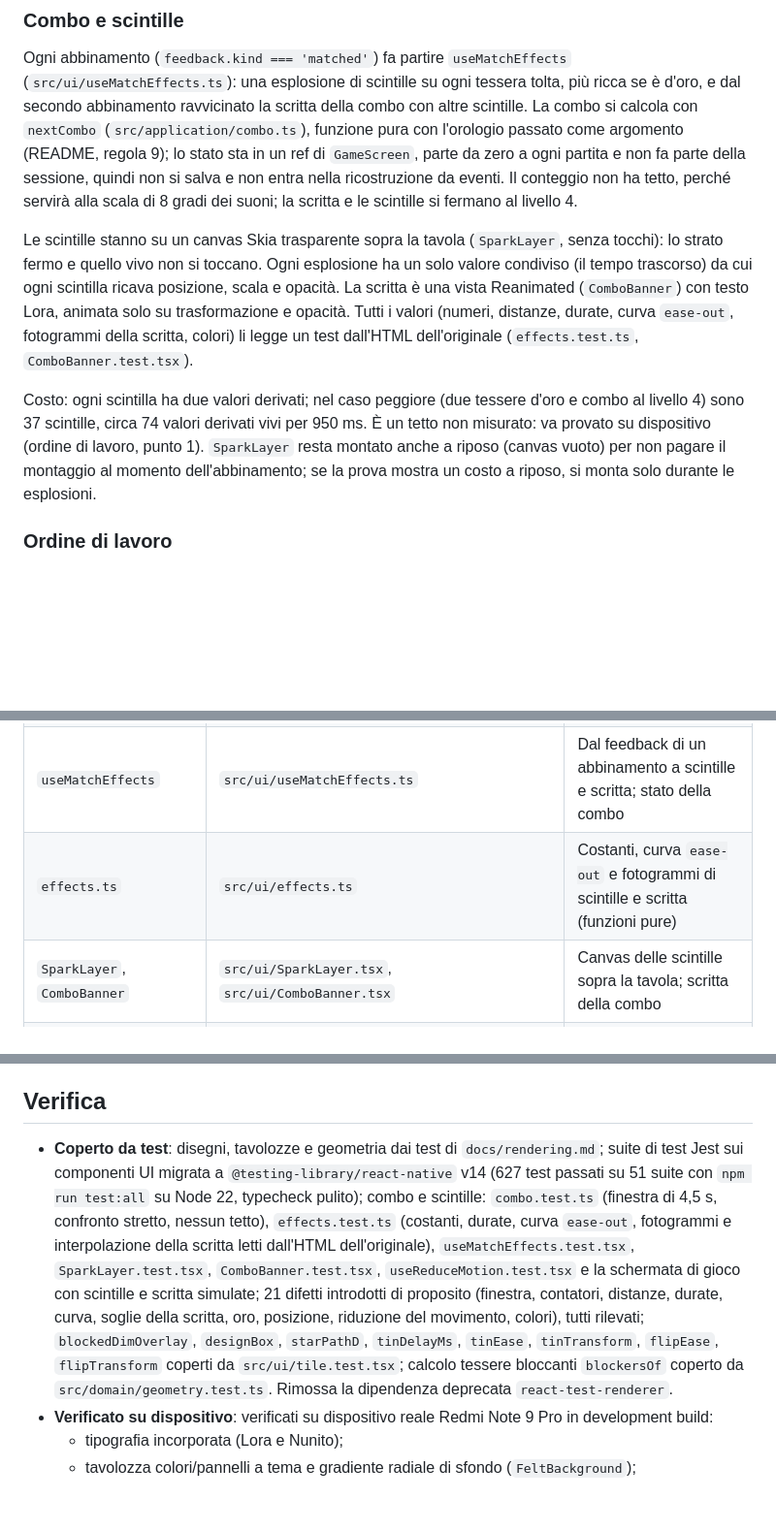
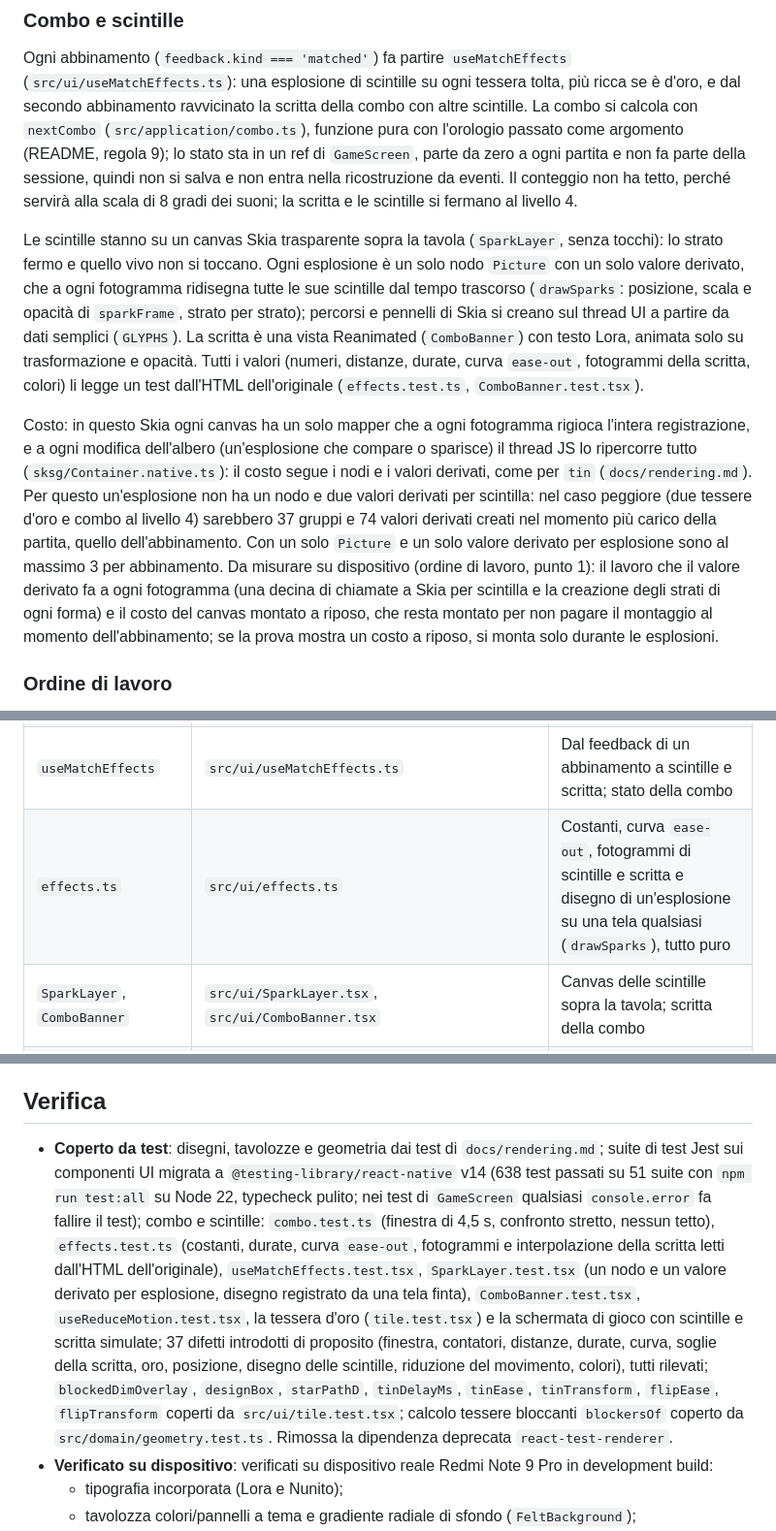
Before and after one commit to luigiscialpi/Majoa-Mahjong, a Markdown page: docs/resa-visiva.md, 3 parts joined by grey strips. Shown at 97% size. Rendered like a GitHub page; blank space fills up the shorter version.

```diff
--- a/docs/resa-visiva.md
+++ b/docs/resa-visiva.md
@@ -57,9 +57,9 @@ Stato: **Fatto**, **Parziale**, **Da fare**. I numeri di riga sono quelli di `Ma
 
 Ogni abbinamento (`feedback.kind === 'matched'`) fa partire `useMatchEffects` (`src/ui/useMatchEffects.ts`): una esplosione di scintille su ogni tessera tolta, più ricca se è d'oro, e dal secondo abbinamento ravvicinato la scritta della combo con altre scintille. La combo si calcola con `nextCombo` (`src/application/combo.ts`), funzione pura con l'orologio passato come argomento (README, regola 9); lo stato sta in un ref di `GameScreen`, parte da zero a ogni partita e non fa parte della sessione, quindi non si salva e non entra nella ricostruzione da eventi. Il conteggio non ha tetto, perché servirà alla scala di 8 gradi dei suoni; la scritta e le scintille si fermano al livello 4.
 
-Le scintille stanno su un canvas Skia trasparente sopra la tavola (`SparkLayer`, senza tocchi): lo strato fermo e quello vivo non si toccano. Ogni esplosione ha un solo valore condiviso (il tempo trascorso) da cui ogni scintilla ricava posizione, scala e opacità. La scritta è una vista Reanimated (`ComboBanner`) con testo Lora, animata solo su trasformazione e opacità. Tutti i valori (numeri, distanze, durate, curva `ease-out`, fotogrammi della scritta, colori) li legge un test dall'HTML dell'originale (`effects.test.ts`, `ComboBanner.test.tsx`).
+Le scintille stanno su un canvas Skia trasparente sopra la tavola (`SparkLayer`, senza tocchi): lo strato fermo e quello vivo non si toccano. Ogni esplosione è un solo nodo `Picture` con un solo valore derivato, che a ogni fotogramma ridisegna tutte le sue scintille dal tempo trascorso (`drawSparks`: posizione, scala e opacità di `sparkFrame`, strato per strato); percorsi e pennelli di Skia si creano sul thread UI a partire da dati semplici (`GLYPHS`). La scritta è una vista Reanimated (`ComboBanner`) con testo Lora, animata solo su trasformazione e opacità. Tutti i valori (numeri, distanze, durate, curva `ease-out`, fotogrammi della scritta, colori) li legge un test dall'HTML dell'originale (`effects.test.ts`, `ComboBanner.test.tsx`).
 
-Costo: ogni scintilla ha due valori derivati; nel caso peggiore (due tessere d'oro e combo al livello 4) sono 37 scintille, circa 74 valori derivati vivi per 950 ms. È un tetto non misurato: va provato su dispositivo (ordine di lavoro, punto 1). `SparkLayer` resta montato anche a riposo (canvas vuoto) per non pagare il montaggio al momento dell'abbinamento; se la prova mostra un costo a riposo, si monta solo durante le esplosioni.
+Costo: in questo Skia ogni canvas ha un solo mapper che a ogni fotogramma rigioca l'intera registrazione, e a ogni modifica dell'albero (un'esplosione che compare o sparisce) il thread JS lo ripercorre tutto (`sksg/Container.native.ts`): il costo segue i nodi e i valori derivati, come per `tin` (`docs/rendering.md`). Per questo un'esplosione non ha un nodo e due valori derivati per scintilla: nel caso peggiore (due tessere d'oro e combo al livello 4) sarebbero 37 gruppi e 74 valori derivati creati nel momento più carico della partita, quello dell'abbinamento. Con un solo `Picture` e un solo valore derivato per esplosione sono al massimo 3 per abbinamento. Da misurare su dispositivo (ordine di lavoro, punto 1): il lavoro che il valore derivato fa a ogni fotogramma (una decina di chiamate a Skia per scintilla e la creazione degli strati di ogni forma) e il costo del canvas montato a riposo, che resta montato per non pagare il montaggio al momento dell'abbinamento; se la prova mostra un costo a riposo, si monta solo durante le esplosioni.
 
 ### Ordine di lavoro
 
@@ -84,7 +84,7 @@ Per ogni tappa: portare, confrontare con le catture, registrare l'esito nell'inv
 | `GameScreen` | `src/ui/GameScreen.tsx` | Intestazione, pulsanti, avvisi, schede di fine partita |
 | `nextCombo`, `COMBO_WINDOW_MS` | `src/application/combo.ts` | Logica della combo, pura, con orologio passato come argomento |
 | `useMatchEffects` | `src/ui/useMatchEffects.ts` | Dal feedback di un abbinamento a scintille e scritta; stato della combo |
-| `effects.ts` | `src/ui/effects.ts` | Costanti, curva `ease-out` e fotogrammi di scintille e scritta (funzioni pure) |
+| `effects.ts` | `src/ui/effects.ts` | Costanti, curva `ease-out`, fotogrammi di scintille e scritta e disegno di un'esplosione su una tela qualsiasi (`drawSparks`), tutto puro |
 | `SparkLayer`, `ComboBanner` | `src/ui/SparkLayer.tsx`, `src/ui/ComboBanner.tsx` | Canvas delle scintille sopra la tavola; scritta della combo |
 | `useReduceMotion` | `src/ui/useReduceMotion.ts` | Riduzione del movimento del sistema |
 | `levelPalette()`, `designOf()` | `src/infrastructure/content/legacyThemes.ts` | Tavolozza e disegno di ogni tessera |
@@ -104,7 +104,7 @@ Per ogni tappa: portare, confrontare con le catture, registrare l'esito nell'inv
 
 ## Verifica
 
-- **Coperto da test**: disegni, tavolozze e geometria dai test di `docs/rendering.md`; suite di test Jest sui componenti UI migrata a `@testing-library/react-native` v14 (627 test passati su 51 suite con `npm run test:all` su Node 22, typecheck pulito); combo e scintille: `combo.test.ts` (finestra di 4,5 s, confronto stretto, nessun tetto), `effects.test.ts` (costanti, durate, curva `ease-out`, fotogrammi e interpolazione della scritta letti dall'HTML dell'originale), `useMatchEffects.test.tsx`, `SparkLayer.test.tsx`, `ComboBanner.test.tsx`, `useReduceMotion.test.tsx` e la schermata di gioco con scintille e scritta simulate; 21 difetti introdotti di proposito (finestra, contatori, distanze, durate, curva, soglie della scritta, oro, posizione, riduzione del movimento, colori), tutti rilevati; `blockedDimOverlay`, `designBox`, `starPathD`, `tinDelayMs`, `tinEase`, `tinTransform`, `flipEase`, `flipTransform` coperti da `src/ui/tile.test.tsx`; calcolo tessere bloccanti `blockersOf` coperto da `src/domain/geometry.test.ts`. Rimossa la dipendenza deprecata `react-test-renderer`.
+- **Coperto da test**: disegni, tavolozze e geometria dai test di `docs/rendering.md`; suite di test Jest sui componenti UI migrata a `@testing-library/react-native` v14 (638 test passati su 51 suite con `npm run test:all` su Node 22, typecheck pulito; nei test di `GameScreen` qualsiasi `console.error` fa fallire il test); combo e scintille: `combo.test.ts` (finestra di 4,5 s, confronto stretto, nessun tetto), `effects.test.ts` (costanti, durate, curva `ease-out`, fotogrammi e interpolazione della scritta letti dall'HTML dell'originale), `useMatchEffects.test.tsx`, `SparkLayer.test.tsx` (un nodo e un valore derivato per esplosione, disegno registrato da una tela finta), `ComboBanner.test.tsx`, `useReduceMotion.test.tsx`, la tessera d'oro (`tile.test.tsx`) e la schermata di gioco con scintille e scritta simulate; 37 difetti introdotti di proposito (finestra, contatori, distanze, durate, curva, soglie della scritta, oro, posizione, disegno delle scintille, riduzione del movimento, colori), tutti rilevati; `blockedDimOverlay`, `designBox`, `starPathD`, `tinDelayMs`, `tinEase`, `tinTransform`, `flipEase`, `flipTransform` coperti da `src/ui/tile.test.tsx`; calcolo tessere bloccanti `blockersOf` coperto da `src/domain/geometry.test.ts`. Rimossa la dipendenza deprecata `react-test-renderer`.
 - **Verificato su dispositivo**: verificati su dispositivo reale Redmi Note 9 Pro in development build:
   - tipografia incorporata (Lora e Nunito);
   - tavolozza colori/pannelli a tema e gradiente radiale di sfondo (`FeltBackground`);
```
Also changed, not shown: other parts of docs/resa-visiva.md (+1 -1 lines), README.md (+3 -3 lines), docs/rendering.md (+5 -4 lines).
